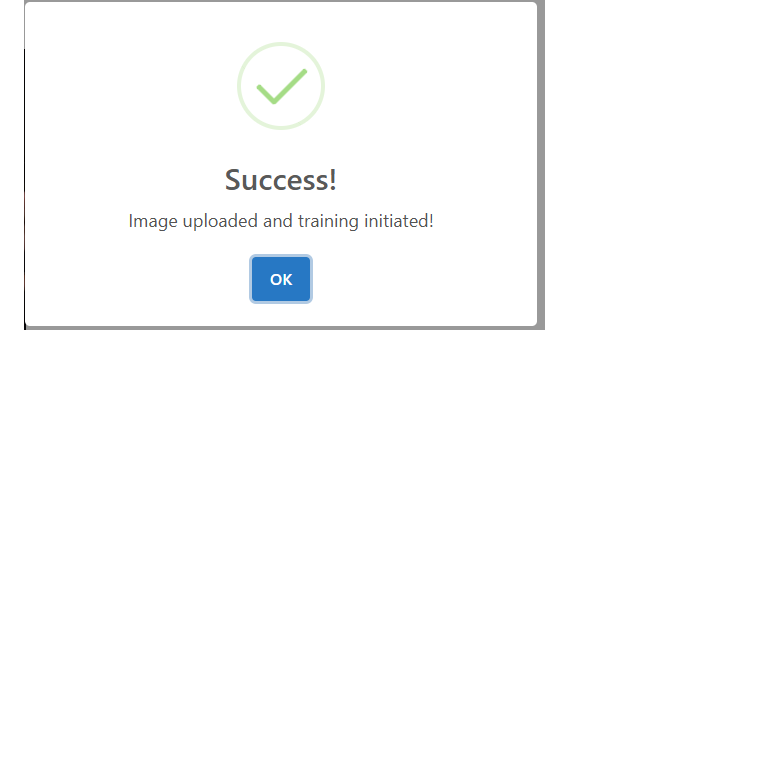
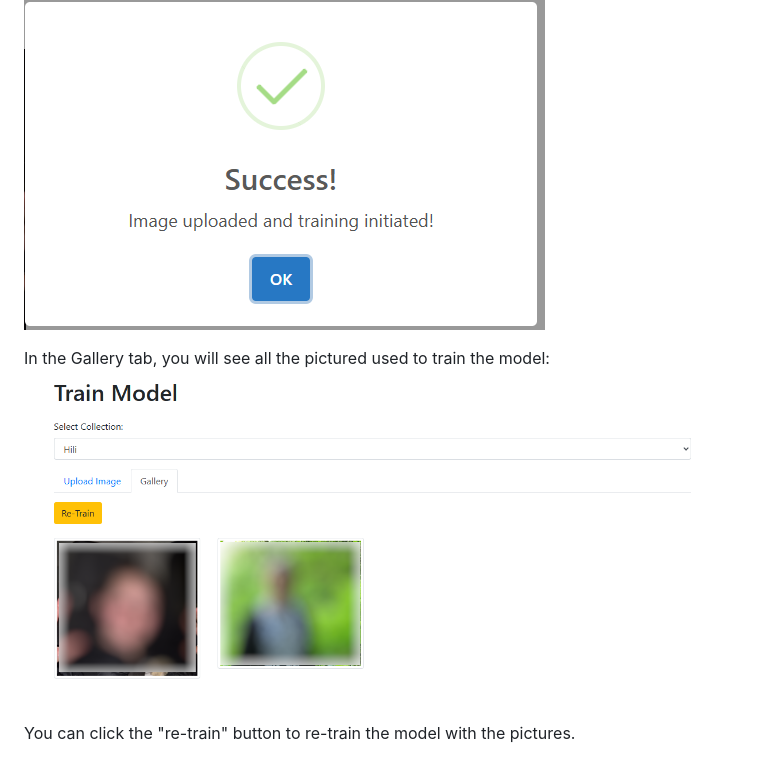
Before and after one commit to t0mer/Find-my-kids, a Markdown page: README.md, the part around the change. Rendered like a GitHub page; pictures changed too: screenshots/re-train.png (added); blank space fills up the shorter version.

Commit message:
Adding screenshots and update readme

```diff
--- a/README.md
+++ b/README.md
@@ -127,3 +127,8 @@ Next, select the collecion you would like to train, Select a picture and click "
 ![Upload and Train](screenshots/upload-and-train.png)
 
 ![Train Completed](screenshots/train-completed.png)
+
+In the Gallery tab, you will see all the pictured used to train the model:
+![re-train](screenshots/re-train.png)
+
+You can click the "re-train" button to re-train the model with the pictures.
```
